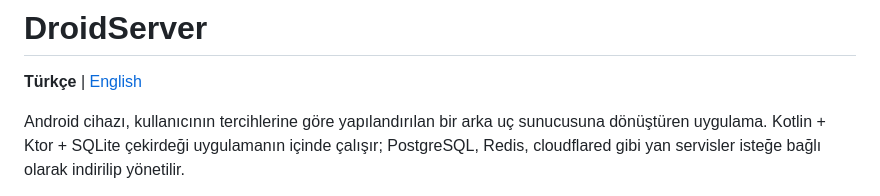
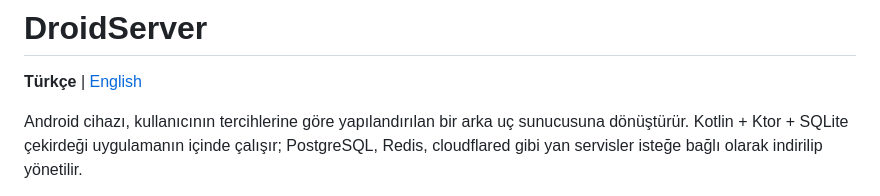
Before and after one commit to kasimtmc/droidserver, a Markdown page: README.md, the part around the change. Rendered like a GitHub page.

Commit message:
Fix grammar in README.md description
Corrected grammatical structure in the description.

```diff
--- a/README.md
+++ b/README.md
@@ -2,7 +2,7 @@
 
 **Türkçe** | [English](README.en.md)
 
-Android cihazı, kullanıcının tercihlerine göre yapılandırılan bir arka uç sunucusuna dönüştüren uygulama.
+Android cihazı, kullanıcının tercihlerine göre yapılandırılan bir arka uç sunucusuna dönüştürür.
 Kotlin + Ktor + SQLite çekirdeği uygulamanın içinde çalışır; PostgreSQL, Redis, cloudflared gibi
 yan servisler isteğe bağlı olarak indirilip yönetilir.
 
```
